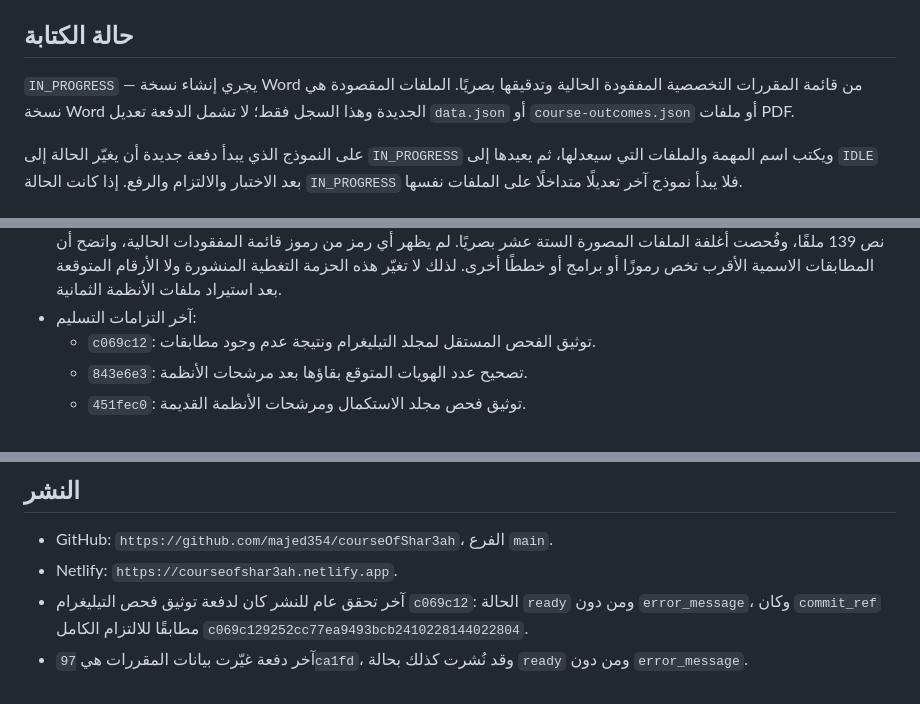
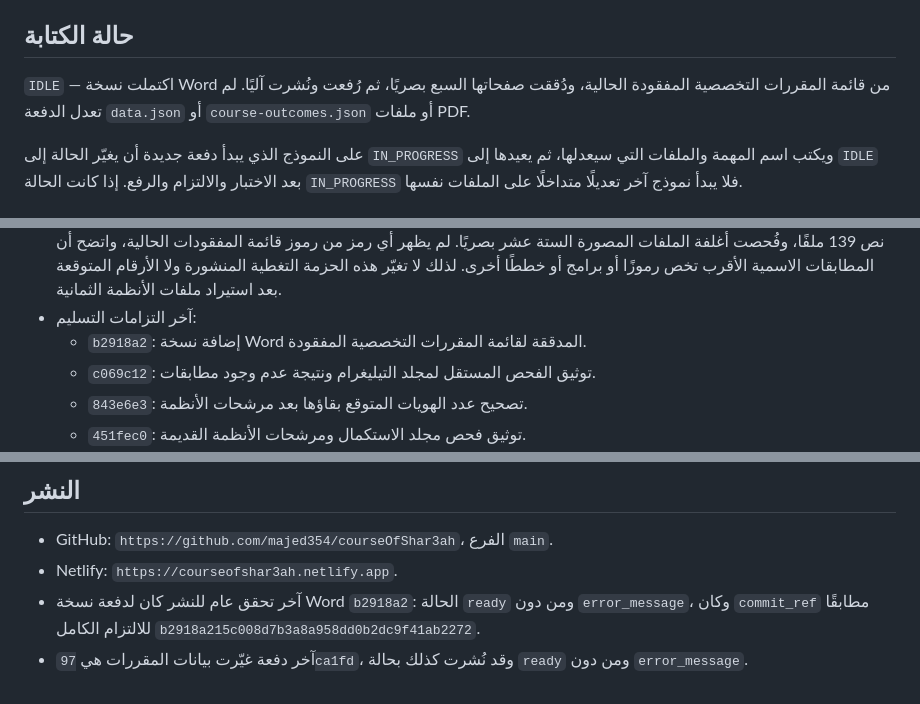
Before and after one commit to majed354/courseOfShar3ah, a Markdown page: WORK_STATUS.md, 3 parts joined by grey strips. GitHub-like rendering.

Commit message:
Record Word inventory delivery

```diff
--- a/WORK_STATUS.md
+++ b/WORK_STATUS.md
@@ -4,9 +4,9 @@
 
 ## حالة الكتابة
 
-`IN_PROGRESS` — يجري إنشاء نسخة Word من قائمة المقررات التخصصية المفقودة
-الحالية وتدقيقها بصريًا. الملفات المقصودة هي نسخة Word الجديدة وهذا السجل فقط؛
-لا تشمل الدفعة تعديل `data.json` أو `course-outcomes.json` أو ملفات PDF.
+`IDLE` — اكتملت نسخة Word من قائمة المقررات التخصصية المفقودة الحالية، ودُققت
+صفحاتها السبع بصريًا، ثم رُفعت ونُشرت آليًا. لم تعدل الدفعة `data.json` أو
+`course-outcomes.json` أو ملفات PDF.
 
 على النموذج الذي يبدأ دفعة جديدة أن يغيّر الحالة إلى `IN_PROGRESS` ويكتب اسم
 المهمة والملفات التي سيعدلها، ثم يعيدها إلى `IDLE` بعد الاختبار والالتزام والرفع.
@@ -44,6 +44,7 @@
   تغيّر هذه الحزمة التغطية المنشورة ولا الأرقام المتوقعة بعد استيراد ملفات
   الأنظمة الثمانية.
 - آخر التزامات التسليم:
+  - `b2918a2`: إضافة نسخة Word المدققة لقائمة المقررات التخصصية المفقودة.
   - `c069c12`: توثيق الفحص المستقل لمجلد التيليغرام ونتيجة عدم وجود مطابقات.
   - `843e6e3`: تصحيح عدد الهويات المتوقع بقاؤها بعد مرشحات الأنظمة.
   - `451fec0`: توثيق فحص مجلد الاستكمال ومرشحات الأنظمة القديمة.
@@ -74,8 +75,8 @@
 
 - GitHub: `https://github.com/majed354/courseOfShar3ah`، الفرع `main`.
 - Netlify: `https://courseofshar3ah.netlify.app`.
-- آخر تحقق عام للنشر كان لدفعة توثيق فحص التيليغرام `c069c12`: الحالة `ready`
+- آخر تحقق عام للنشر كان لدفعة نسخة Word `b2918a2`: الحالة `ready`
   ومن دون `error_message`، وكان `commit_ref` مطابقًا للالتزام الكامل
-  `c069c129252cc77ea9493bcb2410228144022804`.
+  `b2918a215c008d7b3a8a958dd0b2dc9f41ab2272`.
 - آخر دفعة غيّرت بيانات المقررات هي `97ca1fd`، وقد نُشرت كذلك بحالة `ready` ومن
   دون `error_message`.
```
